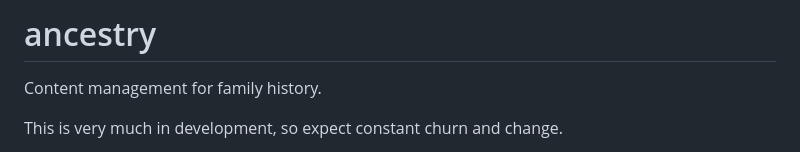
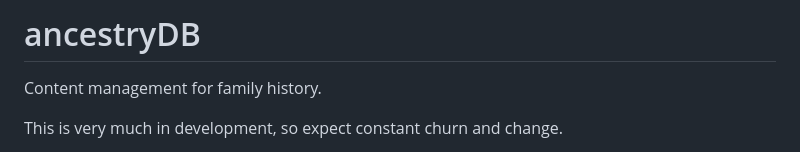
Before and after one commit to r12a/ancestordb, a Markdown page: README.md, the part around the change. Rendered like a GitHub page.

```diff
--- a/README.md
+++ b/README.md
@@ -1,4 +1,4 @@
-# ancestry
+# ancestryDB
 Content management for family history.
 
 This is very much in development, so expect constant churn and change.
```
